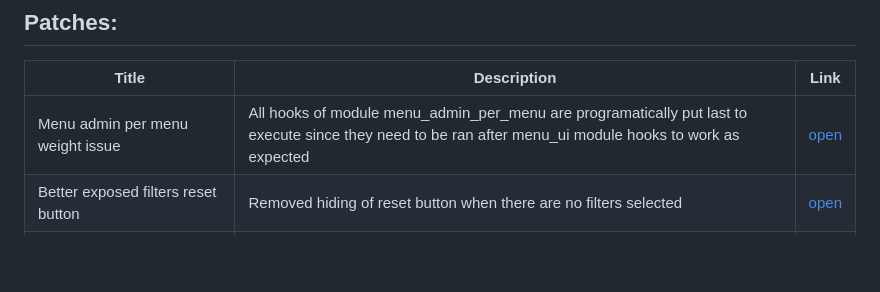
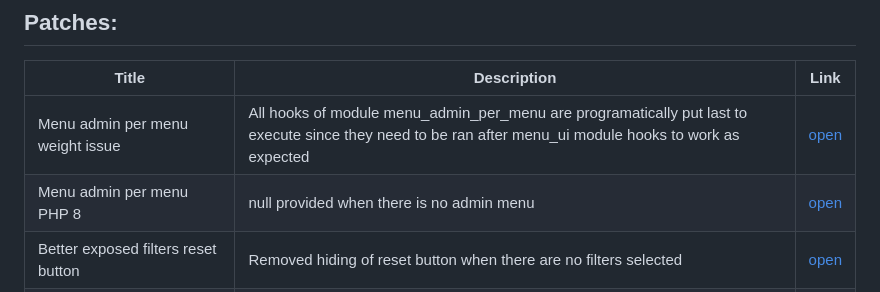
Before and after one commit to MantaRayMedia/gists, a Markdown page: README.md, the part around the change. Rendered like a GitHub page; blank space fills up the shorter version.

```diff
--- a/README.md
+++ b/README.md
@@ -45,6 +45,7 @@ Because we can't create gists for the organisation
 | Title                                               | Description                                                                                                                                              | Link                                                                                                                              |
 |-----------------------------------------------------|----------------------------------------------------------------------------------------------------------------------------------------------------------|-----------------------------------------------------------------------------------------------------------------------------------|
 | Menu admin per menu weight issue                    | All hooks of module menu_admin_per_menu are programatically put last to execute since they need to be ran after menu_ui module hooks to work as expected | [open](https://github.com/MantaRayMedia/gists/blob/master/Patches/admin_menu_per_menu_weight_problem.patch)                       |
+| Menu admin per menu PHP 8                    | null provided when there is no admin menu | [open](https://github.com/MantaRayMedia/gists/blob/master/Patches/PHP8/non_admin_menu_fix.patch)                       |
 | Better exposed filters reset button                 | Removed hiding of reset button when there are no filters selected                                                                                        | [open](https://github.com/MantaRayMedia/gists/blob/master/Patches/always_show_reset_button.patch)                                 |
 | Bulk form actions default options                   | Added default option to select box                                                                                                                       | [open](https://raw.githubusercontent.com/MantaRayMedia/gists/master/Patches/bulk_field_default_option.patch)                      |
 | Career change activities webform                    | Custom webform module override with calls for creation new career change activities in civicrm                                                           | [open](https://github.com/MantaRayMedia/gists/blob/master/Patches/create_career_change_activity_in_civicrm_on_field_change.patch) |
```
